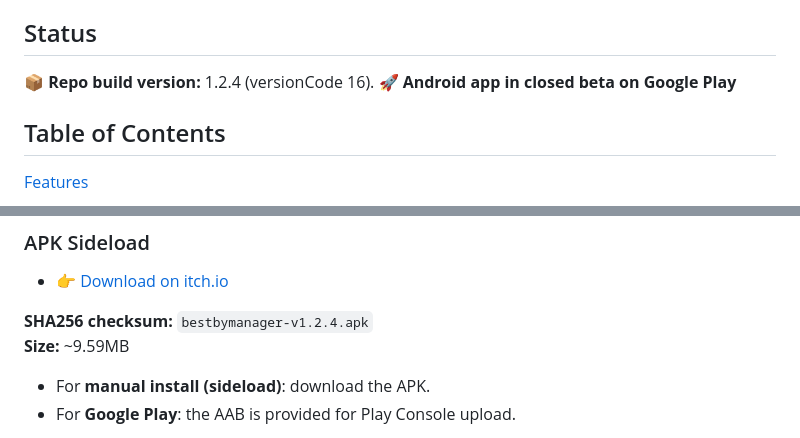
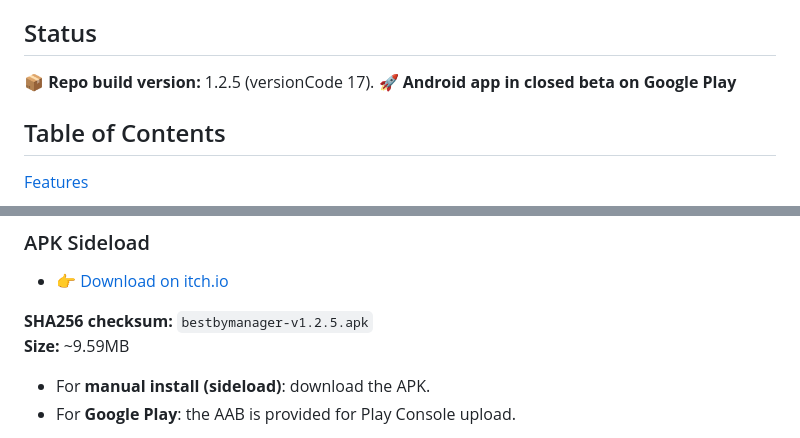
Before and after one commit to Jwonka/BestByManager, a Markdown page: README.md, 2 parts joined by grey strips. Drawn GitHub-style.

```diff
--- a/README.md
+++ b/README.md
@@ -7,7 +7,7 @@
 **Best By Manager** is an Android inventory-tracking app built to help small grocery stores, gas stations, and small businesses stay on top of product expiration dates. With barcode lookup, image support, and smart reporting, it ensures food is safe to consume and helps reduce waste by keeping your stock fresh.
 
 ## Status
-📦 **Repo build version:** 1.2.4 (versionCode 16).
+📦 **Repo build version:** 1.2.5 (versionCode 17).
 🚀 **Android app in closed beta on Google Play**
 
 ## Table of Contents
@@ -160,7 +160,7 @@ Public availability will follow after testing and review of feedback.
 ### APK Sideload
 - 👉 [Download on itch.io](https://jwonka2.itch.io/best-by-manager)
 
-**SHA256 checksum:** `bestbymanager-v1.2.4.apk`
+**SHA256 checksum:** `bestbymanager-v1.2.5.apk`
 **Size:** ~9.59MB
 - For **manual install (sideload)**: download the APK.
 - For **Google Play**: the AAB is provided for Play Console upload.
```
